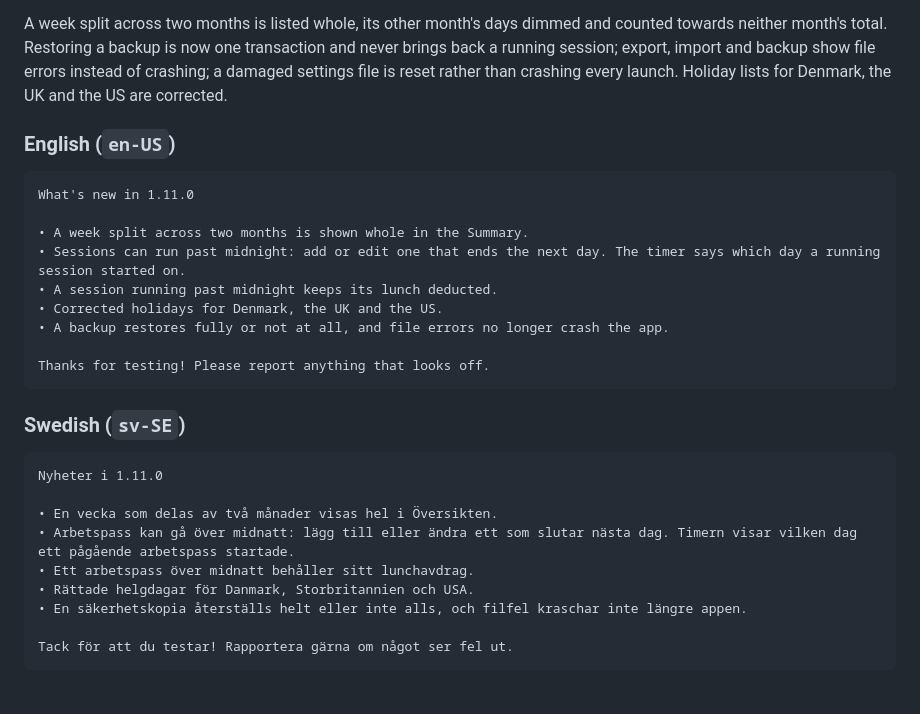
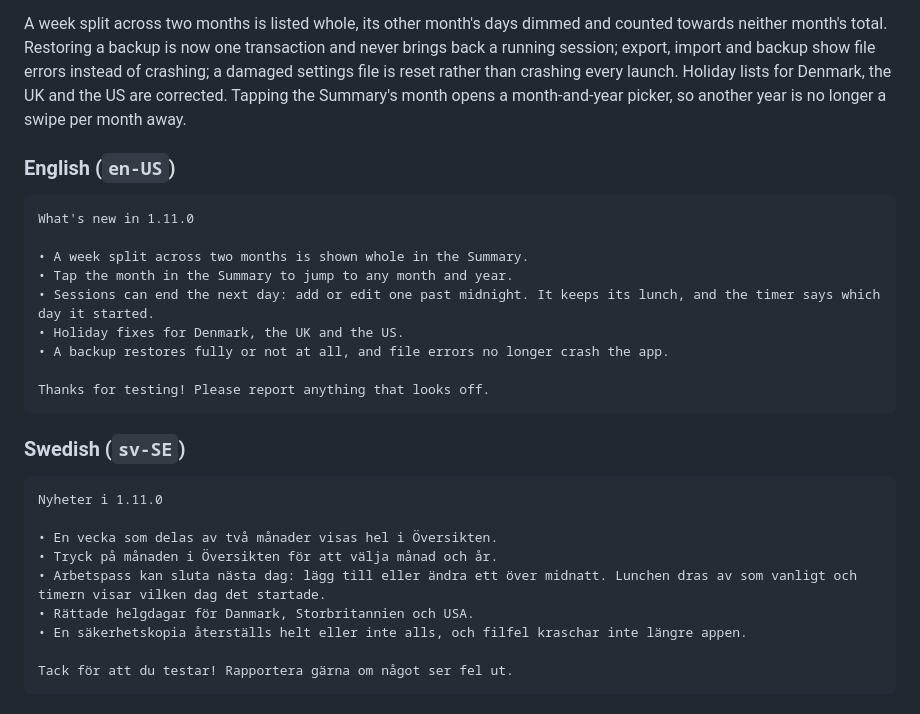
Before and after one commit to jhcode-apps/jobba, a Markdown page: release-notes.md, the part around the change. Drawn GitHub-style.

Commit message:
Add the Summary month picker to the 1.11.0 release notes
Co-Authored-By: Claude Opus 5.5 <noreply@anthropic.com>

```diff
--- a/release-notes.md
+++ b/release-notes.md
@@ -27,7 +27,8 @@ and counted towards neither month's total. Restoring a backup is now one
 transaction and never brings back a running session; export, import and backup
 show file errors instead of crashing; a damaged settings file is reset rather
 than crashing every launch. Holiday lists for Denmark, the UK and the US are
-corrected.
+corrected. Tapping the Summary's month opens a month-and-year picker, so another
+year is no longer a swipe per month away.
 
 ### English (`en-US`)
 
@@ -35,9 +36,9 @@ corrected.
 What's new in 1.11.0
 
 • A week split across two months is shown whole in the Summary.
-• Sessions can run past midnight: add or edit one that ends the next day. The timer says which day a running session started on.
-• A session running past midnight keeps its lunch deducted.
-• Corrected holidays for Denmark, the UK and the US.
+• Tap the month in the Summary to jump to any month and year.
+• Sessions can end the next day: add or edit one past midnight. It keeps its lunch, and the timer says which day it started.
+• Holiday fixes for Denmark, the UK and the US.
 • A backup restores fully or not at all, and file errors no longer crash the app.
 
 Thanks for testing! Please report anything that looks off.
@@ -49,8 +50,8 @@ Thanks for testing! Please report anything that looks off.
 Nyheter i 1.11.0
 
 • En vecka som delas av två månader visas hel i Översikten.
-• Arbetspass kan gå över midnatt: lägg till eller ändra ett som slutar nästa dag. Timern visar vilken dag ett pågående arbetspass startade.
-• Ett arbetspass över midnatt behåller sitt lunchavdrag.
+• Tryck på månaden i Översikten för att välja månad och år.
+• Arbetspass kan sluta nästa dag: lägg till eller ändra ett över midnatt. Lunchen dras av som vanligt och timern visar vilken dag det startade.
 • Rättade helgdagar för Danmark, Storbritannien och USA.
 • En säkerhetskopia återställs helt eller inte alls, och filfel kraschar inte längre appen.
 
```
